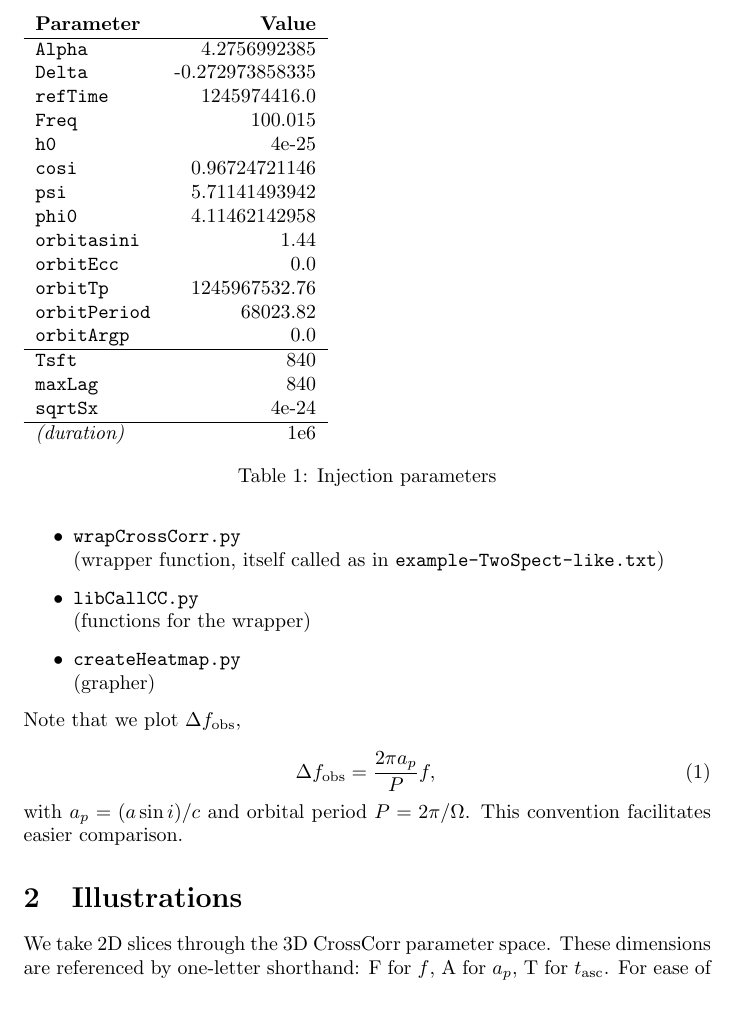
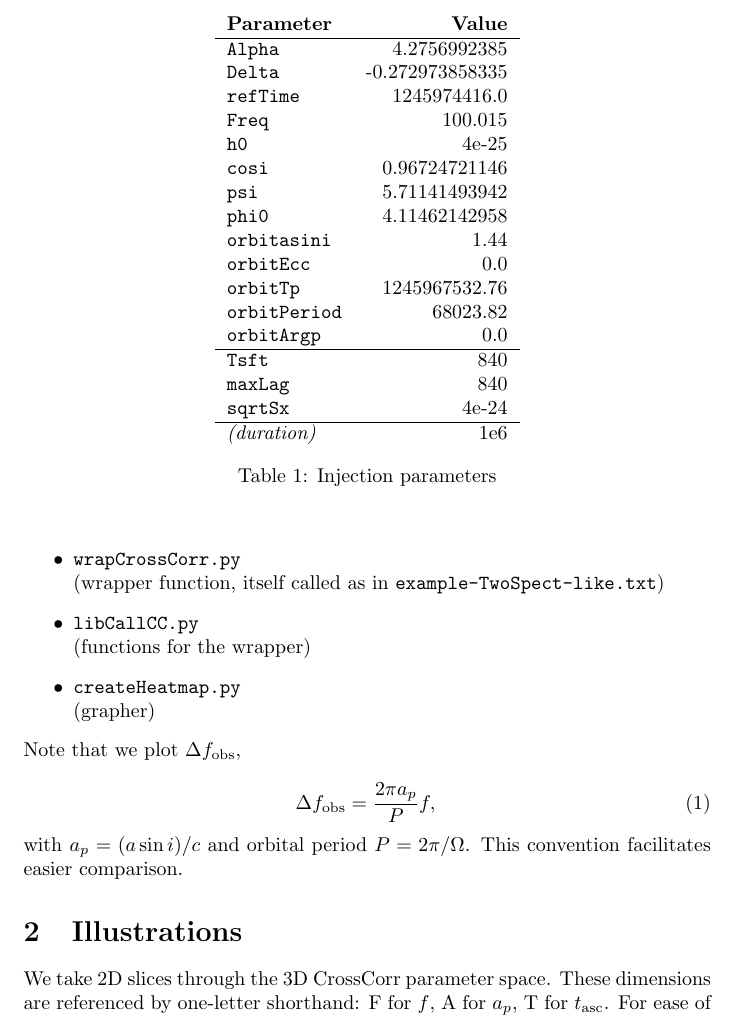
Before and after one commit to grantmeadors/Meadors-Cone-CrossCorr, a LaTeX document (Meadors-Cone-CrossCorr.tex): part of page 2 of 15, cut so that both start at the same text. Compiled offline with pdfLaTeX.

Commit message:
Fixed Table numbering: needs to go below caption

```diff
--- a/Meadors-Cone-CrossCorr.tex
+++ b/Meadors-Cone-CrossCorr.tex
@@ -75,15 +75,9 @@ https://ldas-jobs.ligo-wa.caltech.edu/~gmeadors/TwoSpect/2014/06/18/injections/g
 
 \section{Illustrations}
 
-We take 2D slices through the 3D CrossCorr parameter space.
-These dimensions are referenced by one-letter shorthand: F for $f$, A for $a_p$, T for $t_\mathrm{asc}$.
-For ease of comparison, $\Delta f_\mathrm{obs} \propto a_p$ is actually graphed for A.
-Each slice preserves F-A-T cyclic order, meaning that we graph the FA, AT, and TF planes along $xy$-axes.
-Injection parameters are listed in Table~\ref{injection_table}; \texttt{lalapps\_Makefakedata\_v5} generated the injection.
 
-
+\begin{table}
 \begin{center}
-\begin{table}
 \begin{tabular}{lr}
 \textbf{Parameter} & \textbf{Value}\\
 \hline
@@ -107,10 +101,18 @@ Injection parameters are listed in Table~\ref{injection_table}; \texttt{lalapps\
 \hline
 \textit{(duration)} & 1e6
 \end{tabular}
+\caption{Injection parameters}
 \label{injection_table}
-\caption{Injection parameters}
+\end{center}
 \end{table}
-\end{center}
+
+
+
+We take 2D slices through the 3D CrossCorr parameter space.
+These dimensions are referenced by one-letter shorthand: F for $f$, A for $a_p$, T for $t_\mathrm{asc}$.
+For ease of comparison, $\Delta f_\mathrm{obs} \propto a_p$ is actually graphed for A.
+Each slice preserves F-A-T cyclic order, meaning that we graph the FA, AT, and TF planes along $xy$-axes.
+Injection parameters are listed in Table~\ref{injection_table}; \texttt{lalapps\_Makefakedata\_v5} generated the injection.
 
 
 
```
